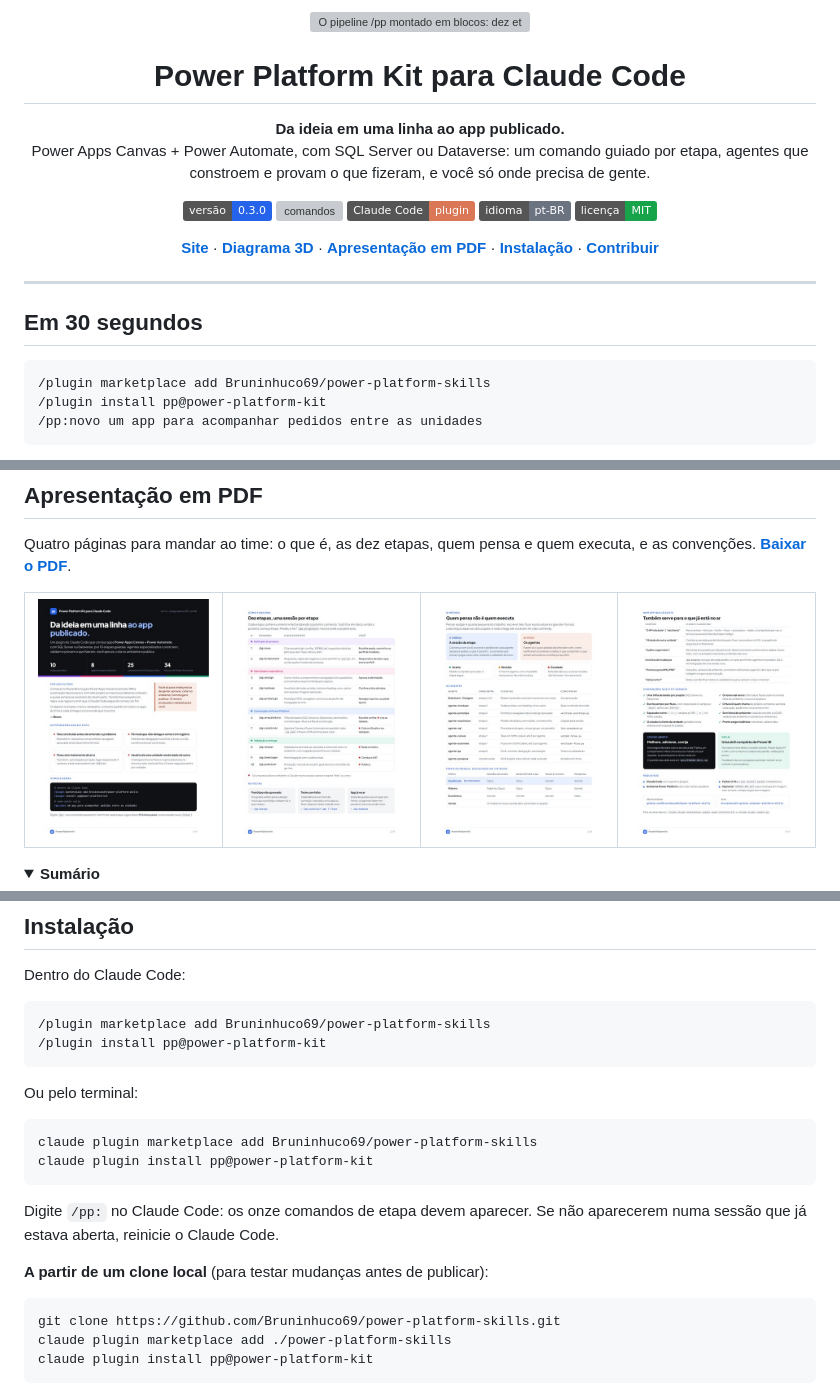
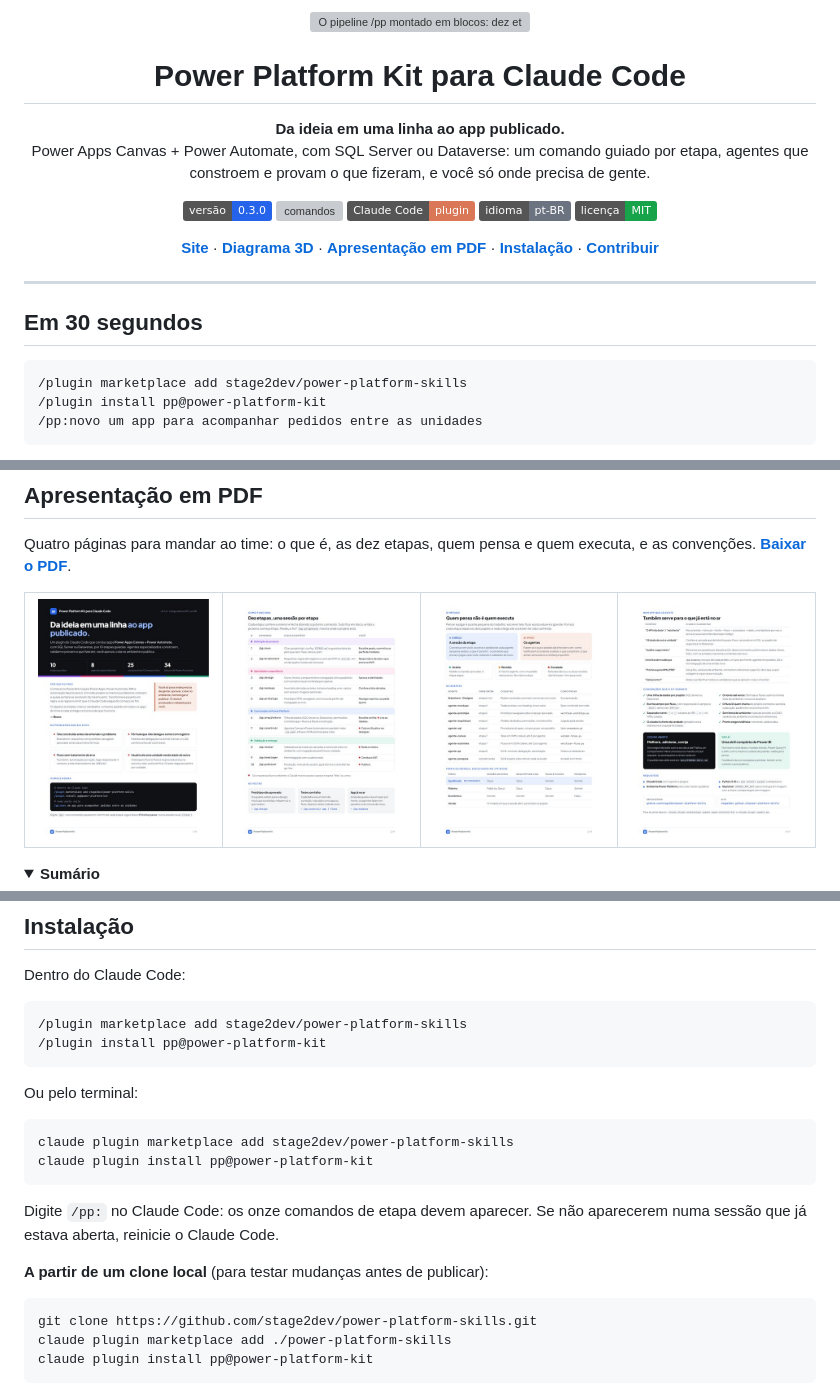
Before and after one commit to Bruninhuco69/power-platform-skills, a Markdown page: README.md, 3 parts joined by grey strips. GitHub-like rendering; pictures changed too: docs/img/pdf-1.jpg, docs/img/pdf-4.jpg; folded sections open; badges without logos; grey boxes are pictures that could not be loaded.

````diff
--- a/README.md
+++ b/README.md
@@ -32,7 +32,7 @@ agentes que constroem e provam o que fizeram, e você só onde precisa de gente.
 ## Em 30 segundos
 
 ```text
-/plugin marketplace add Bruninhuco69/power-platform-skills
+/plugin marketplace add stage2dev/power-platform-skills
 /plugin install pp@power-platform-kit
 /pp:novo um app para acompanhar pedidos entre as unidades
 ```
@@ -204,14 +204,14 @@ estado fica no `ESTADO.md`, na raiz do projeto.
 Dentro do Claude Code:
 
 ```text
-/plugin marketplace add Bruninhuco69/power-platform-skills
+/plugin marketplace add stage2dev/power-platform-skills
 /plugin install pp@power-platform-kit
 ```
 
 Ou pelo terminal:
 
 ```bash
-claude plugin marketplace add Bruninhuco69/power-platform-skills
+claude plugin marketplace add stage2dev/power-platform-skills
 claude plugin install pp@power-platform-kit
 ```
 
@@ -221,7 +221,7 @@ sessão que já estava aberta, reinicie o Claude Code.
 **A partir de um clone local** (para testar mudanças antes de publicar):
 
 ```bash
-git clone https://github.com/Bruninhuco69/power-platform-skills.git
+git clone https://github.com/stage2dev/power-platform-skills.git
 claude plugin marketplace add ./power-platform-skills
 claude plugin install pp@power-platform-kit
 ```
````
Also changed, not shown: other parts of README.md (+4 -4 lines), 2 other files.
